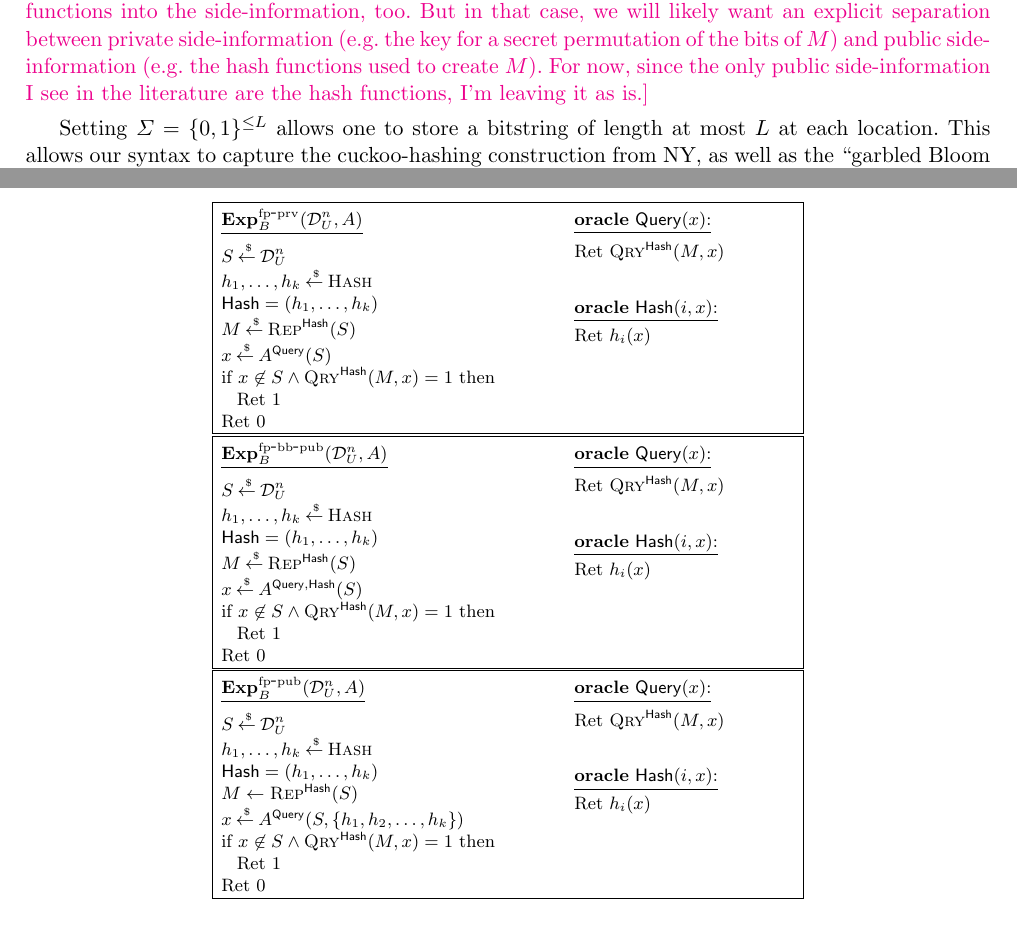
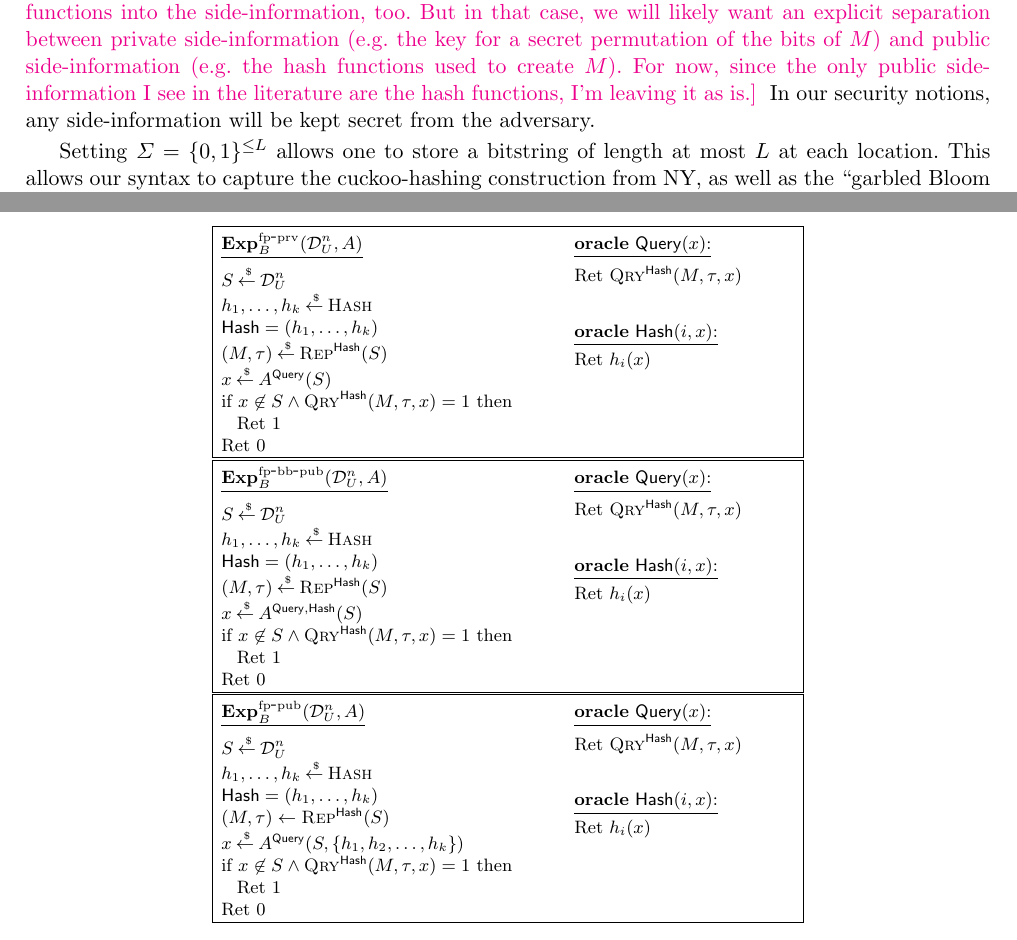
Before and after one commit to teshrim/bloom-filter-sec, a LaTeX paper (main.tex, which reads filters.tex): two parts of pages 6 and 8 of 17, joined at a grey line, cut so that both start at the same text. Compiled offline with pdfLaTeX.

Commit message:
adding side-information to syntax

```diff
--- a/filters.tex
+++ b/filters.tex
@@ -33,7 +33,7 @@ probability is over the coins of $\Hash$ and~$\Rep$.
 %\heading{Discussion.}
 This syntax captures classical Bloom filters by setting~$\Sigma=\bits$,  and defining $\Rep,\Qry$ in the obvious way, with $\tau=\emptystring$. We note that even though $\Rep$ may be randomized, it does not have to be; for the classical Bloom filter, it is deterministic.
 
-By allowing $\Rep$ to output side-information, we allow for (say) $\Rep$ and $\Qry$ to share a secret key selected during representation generation.\tsnote{Ultimately it might be cleaner to fold the hash functions into the side-information, too.  But in that case, we will likely want an explicit separation between private side-information (e.g. the key for a secret permutation of the bits of~$M$) and public side-information (e.g. the hash functions used to create~$M$).  For now, since the only public side-information I see in the literature are the hash functions, I'm leaving it as is.}
+By allowing $\Rep$ to output side-information, we allow for (say) $\Rep$ and $\Qry$ to share a secret key selected during representation generation.\tsnote{Ultimately it might be cleaner to fold the hash functions into the side-information, too.  But in that case, we will likely want an explicit separation between private side-information (e.g. the key for a secret permutation of the bits of~$M$) and public side-information (e.g. the hash functions used to create~$M$).  For now, since the only public side-information I see in the literature are the hash functions, I'm leaving it as is.}  In our security notions, any side-information will be kept secret from the adversary.
 
 Setting $\Sigma=\bits^{\leq L}$ allows one to store a bitstring of length at most~$L$ at each location.  This allows our syntax to capture the cuckoo-hashing construction from NY, as well as the ``garbled Bloom filter'' from Dong, Chen and Wen~\cite{xxx}, among other things. We note that even though this would allow for the storage of counters (say) at each filter location, our restriction that~$\Qry$ returns a bit does not capture functionality typically demanded of Bloom filters that employ counters, e.g., returning a counter value. (One could, however, have $\Qry$ compute an arbitrary, fixed predicate.  For example, ``has~$x$ been seen at least 5 times?''.)
 Our syntax also does not capture filters that are mutable, that is, whose representation may change over time.
@@ -149,16 +149,16 @@ negligible is reasonable in practice :P}
 $S \getsr \distr{U}{n}$\\
 $h_1,\ldots,h_k \getsr \Hash$\\
 $\HashOracle = (h_1, \ldots, h_k)$\\
-$M \getsr \Rep^{\HashOracle}(S)$\\
+$(M,\tau) \getsr \Rep^{\HashOracle}(S)$\\
 $x \getsr A^{\QryOracle}(S)$\\
-if $x \not\in S \wedge \Qry^{\HashOracle}(M,x)=1$ then\\
+if $x \not\in S \wedge \Qry^{\HashOracle}(M,\tau,x)=1$ then\\
 \nudge Ret 1\\
 Ret 0
 }
 %
 {
 \oracle{$\QryOracle(x)$}\\
-Ret $\Qry^{\HashOracle}(M,x)$\\
+Ret $\Qry^{\HashOracle}(M,\tau,x)$\\
 
 \medskip
 \oracle{$\HashOracle(i,x)$}\\
@@ -173,16 +173,16 @@ Ret $h_i(x)$\\
 $S \getsr \distr{U}{n}$\\
 $h_1,\ldots,h_k \getsr \Hash$\\
 $\HashOracle = (h_1, \ldots, h_k)$\\
-$M \getsr \Rep^{\HashOracle}(S)$\\
+$(M,\tau) \getsr \Rep^{\HashOracle}(S)$\\
 $x \getsr A^{\QryOracle,\HashOracle}(S)$\\
-if $x \not\in S \wedge \Qry^{\HashOracle}(M,x)=1$ then\\
+if $x \not\in S \wedge \Qry^{\HashOracle}(M,\tau,x)=1$ then\\
 \nudge Ret 1\\
 Ret 0
 }
 %
 {
 \oracle{$\QryOracle(x)$}\\
-Ret $\Qry^{\HashOracle}(M,x)$\\
+Ret $\Qry^{\HashOracle}(M,\tau,x)$\\
 
 \medskip
 \oracle{$\HashOracle(i,x)$}\\
```
Also changed, not shown: filters.tex (6 more changed lines).
